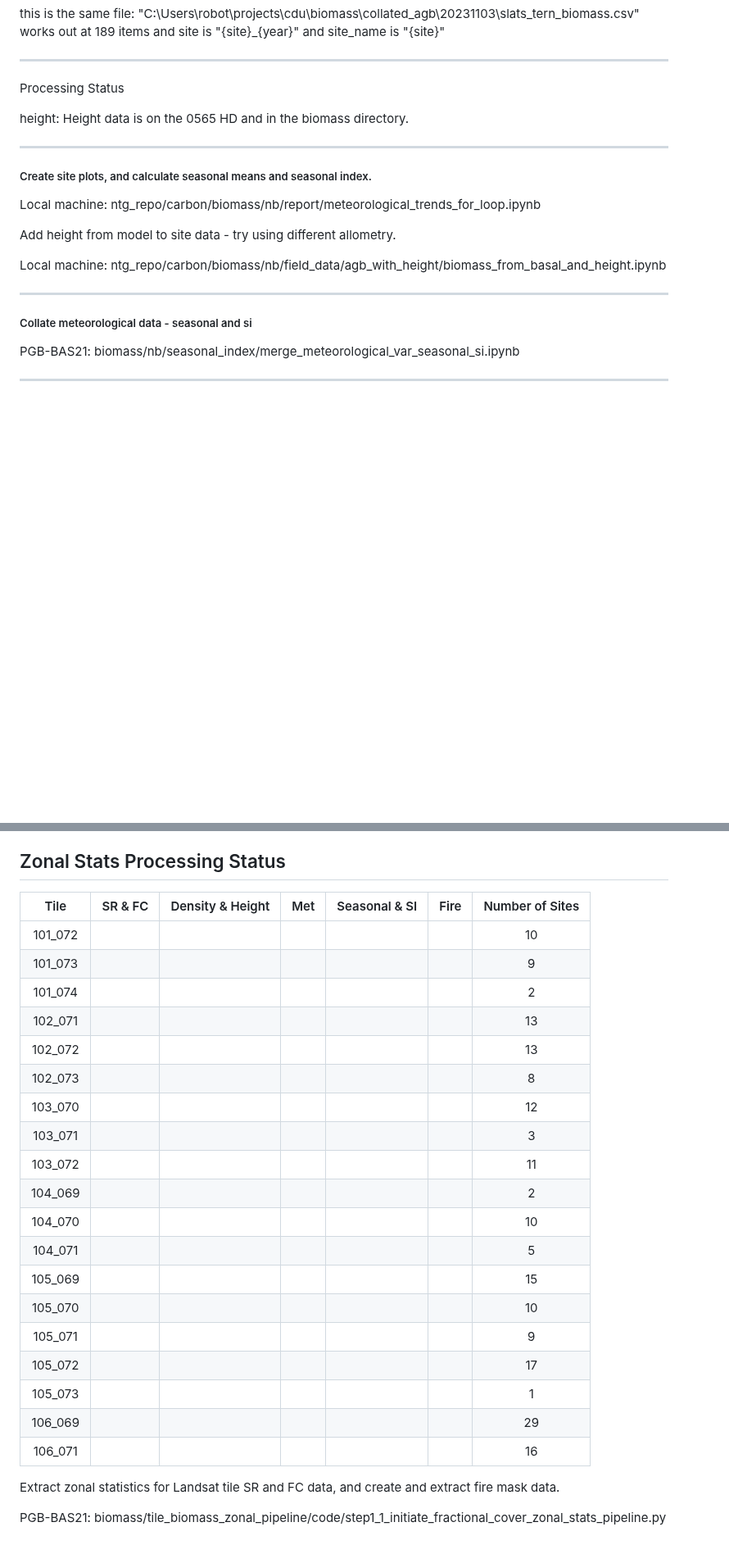
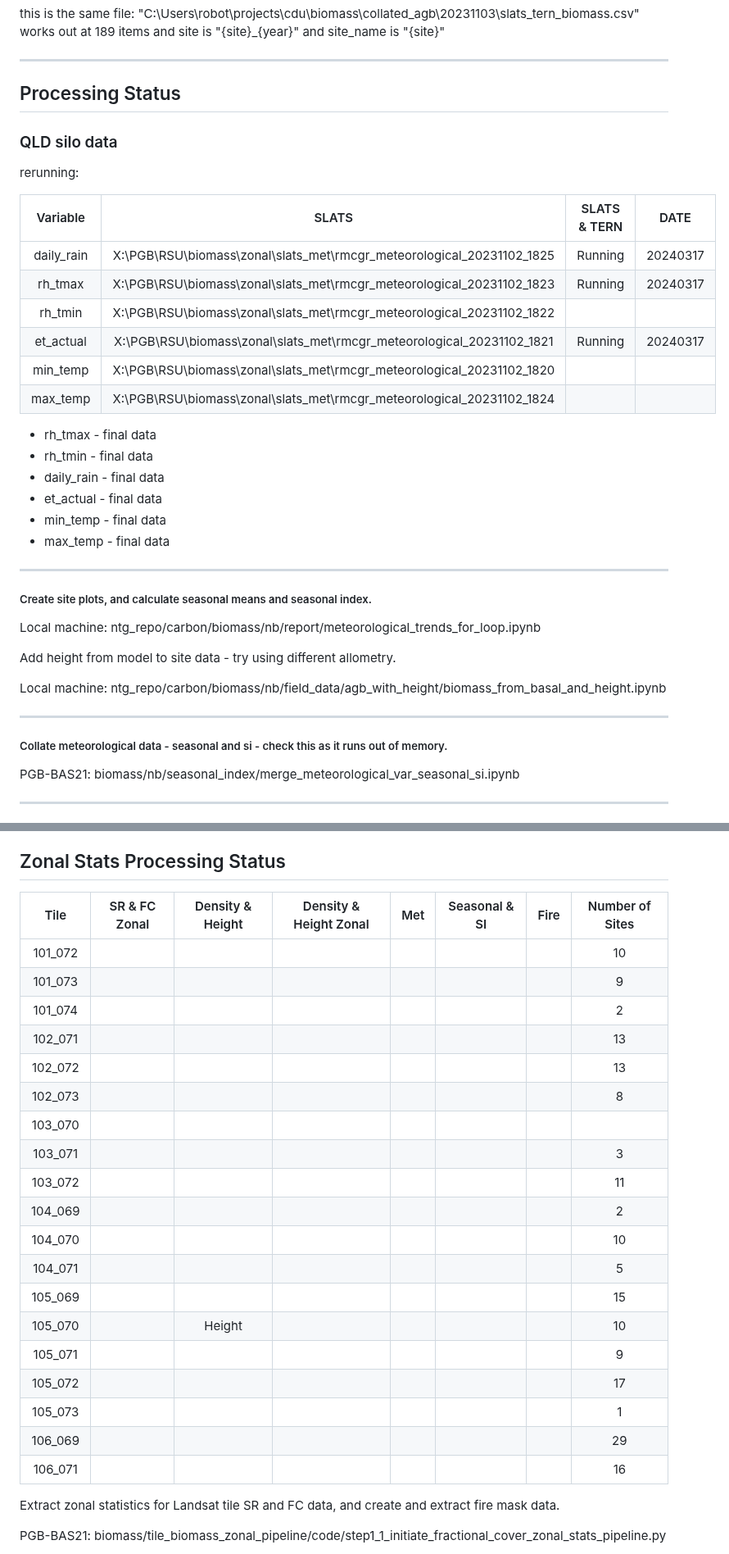
Before and after one commit to Robotmcgregor/biomass, a Markdown page: README.md, 2 parts joined by grey strips. Shown at 82% size. Rendered like a GitHub page; blank space fills up the shorter version.

```diff
--- a/README.md
+++ b/README.md
@@ -60,9 +60,28 @@ this is the same file: "C:\Users\robot\projects\cdu\biomass\collated_agb\2023110
 
 ------------------------------------------------------------------------------------------
 
-Processing Status
+## Processing Status
 
-height: Height data is on the 0565 HD and in the biomass directory.
+### QLD silo data
+
+rerunning:
+
+| Variable | SLATS | SLATS & TERN | DATE |
+|:-:|:-:|:-:|:-:|
+|daily_rain | X:\PGB\RSU\biomass\zonal\slats_met\rmcgr_meteorological_20231102_1825 | Running | 20240317 |
+|rh_tmax | X:\PGB\RSU\biomass\zonal\slats_met\rmcgr_meteorological_20231102_1823 | Running | 20240317 |
+|rh_tmin|X:\PGB\RSU\biomass\zonal\slats_met\rmcgr_meteorological_20231102_1822|| |
+|et_actual|X:\PGB\RSU\biomass\zonal\slats_met\rmcgr_meteorological_20231102_1821|Running| 20240317 |
+|min_temp|X:\PGB\RSU\biomass\zonal\slats_met\rmcgr_meteorological_20231102_1820|| |
+|max_temp|X:\PGB\RSU\biomass\zonal\slats_met\rmcgr_meteorological_20231102_1824|| |
+
+
+* rh_tmax - final data
+* rh_tmin - final data
+* daily_rain - final data
+* et_actual - final data
+* min_temp - final data
+* max_temp - final data
 
 ----------------------------------------------------------------------------
 
@@ -77,7 +96,7 @@ Local machine: ntg_repo/carbon/biomass/nb/field_data/agb_with_height/biomass_fro
 
 ----------------------------------------------------------------------------------------
 
-##### Collate meteorological data - seasonal and si
+##### Collate meteorological data - seasonal and si - check this as it runs out of memory.
 
 PGB-BAS21: biomass/nb/seasonal_index/merge_meteorological_var_seasonal_si.ipynb
 
@@ -97,27 +116,27 @@ check that the new location works?
 ##### Extract zonal Statistics
 
 ## Zonal Stats Processing Status
-|Tile | SR & FC | Density & Height | Met | Seasonal & SI | Fire | Number of Sites |
-|:-:|:-:|:-:|:-:|:-:|:-:|:-:|
-| 101_072 |  |  | ||| 10 |
-|101_073 | | | | | | 9 |
-|101_074| | | | | | 2|
-|102_071| | | | | | 13|
-|102_072| | | | | |  13|
-|102_073 | | | | | | 8|
-|103_070| | | | | | 12|
-|103_071| | | | | | 3|
-|103_072| | | | | | 11|
-|104_069| | | | | |  2|
-|104_070| | | | | | 10|
-|104_071| | | | | | 5|
-|105_069| | | | | | 15|
-|105_070| | ||||10|
-|105_071| | ||||9|
-|105_072| | ||||17|
-|105_073| | ||||1|
-|106_069| |||||29|
-|106_071||||||16|
+|Tile | SR & FC Zonal | Density & Height | Density & Height Zonal | Met | Seasonal & SI | Fire | Number of Sites |
+|:-:|:-:|:-:|:-:|:-:|:-:|:-:|:-:|
+| 101_072 |  |  | | ||| 10 |
+|101_073 | | | | ||  | 9 |
+|101_074| | | | || | 2|
+|102_071| | | | || | 13|
+|102_072| | | | | ||  13|
+|102_073 | | | | | || 8|
+|103_070| | || | | | |12|
+|103_071| | | || | | 3|
+|103_072| | | || | | 11|
+|104_069| | | | || |  2|
+|104_070| | | | || | 10|
+|104_071| | | | | || 5|
+|105_069| | | | | || 15|
+|105_070| | Height | ||||10|
+|105_071| | |||||9|
+|105_072| | |||||17|
+|105_073| | |||||1|
+|106_069| ||||||29|
+|106_071|||||||16|
 
 Extract zonal statistics for Landsat tile SR and FC data, and create and extract fire mask data.
 
```
